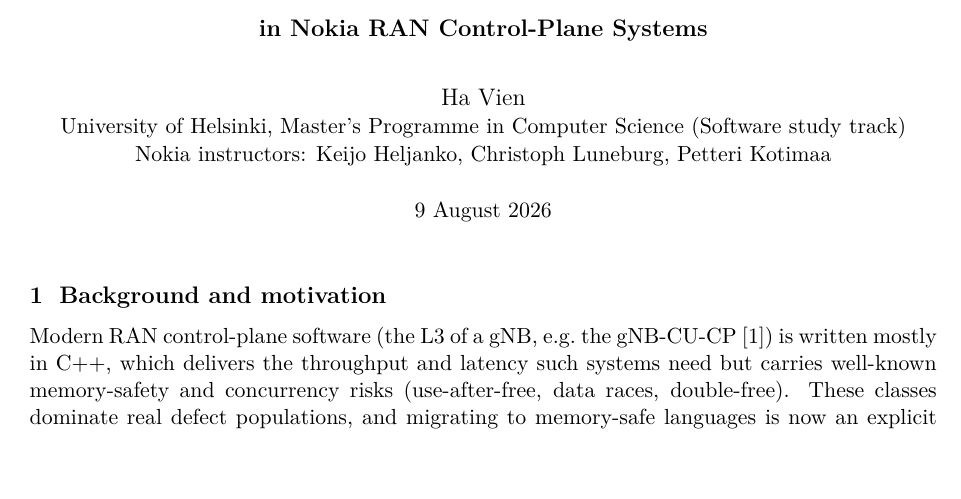
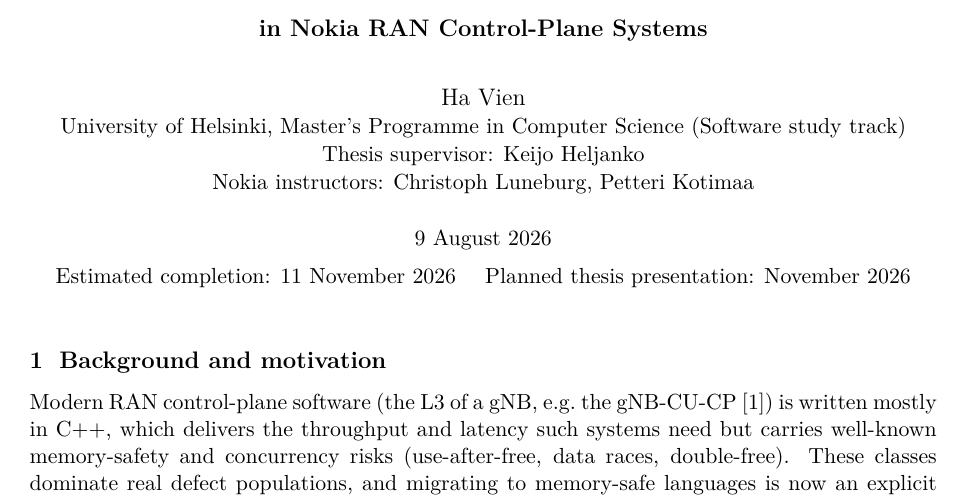
Before and after one commit to VienThanh12/Master-Thesis, a LaTeX thesis (Thesis_Plan_v2.tex): part of page 1 of 5, cut so that both start at the same text. Compiled offline with pdfLaTeX.

Commit message:
Update thesis plan title page and regenerate PDF
- Split thesis supervisor (Keijo Heljanko) from Nokia instructors (Christoph Luneburg, Petteri Kotimaa).
- Add estimated completion date (11 November 2026) and planned thesis presentation window (November 2026).
- Regenerate Thesis_Plan_v2.pdf.

```diff
--- a/Thesis_Plan_v2.tex
+++ b/Thesis_Plan_v2.tex
@@ -29,9 +29,11 @@
 \author{Ha Vien \\
 \normalsize University of Helsinki, Master's Programme in Computer Science
 (Software study track)\\
-\normalsize Nokia instructors: Keijo Heljanko, Christoph Luneburg, Petteri Kotimaa}
+\normalsize Thesis supervisor: Keijo Heljanko\\
+\normalsize Nokia instructors: Christoph Luneburg, Petteri Kotimaa}
 
-\date{\normalsize 9 August 2026}
+\date{\normalsize 9 August 2026\\[0.5em]
+\normalsize Estimated completion: 11 November 2026 \quad Planned thesis presentation: November 2026}
 
 \begin{document}
 \maketitle
```
Also changed, not shown: Thesis_Plan_v2.pdf.
